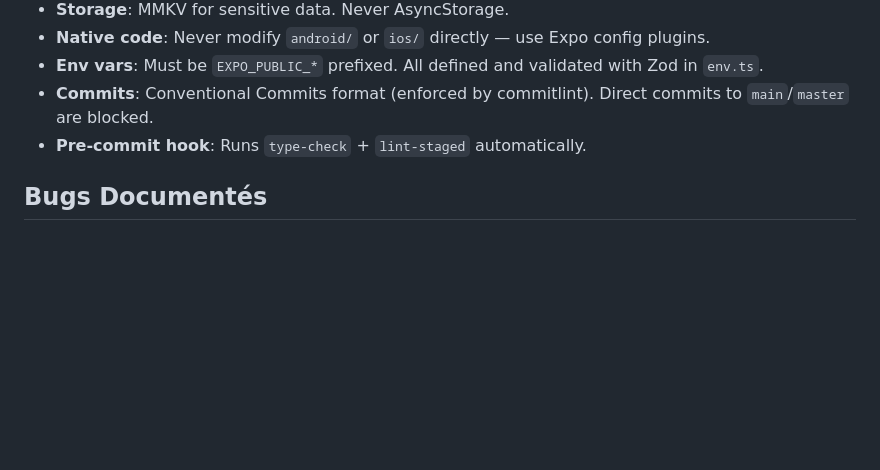
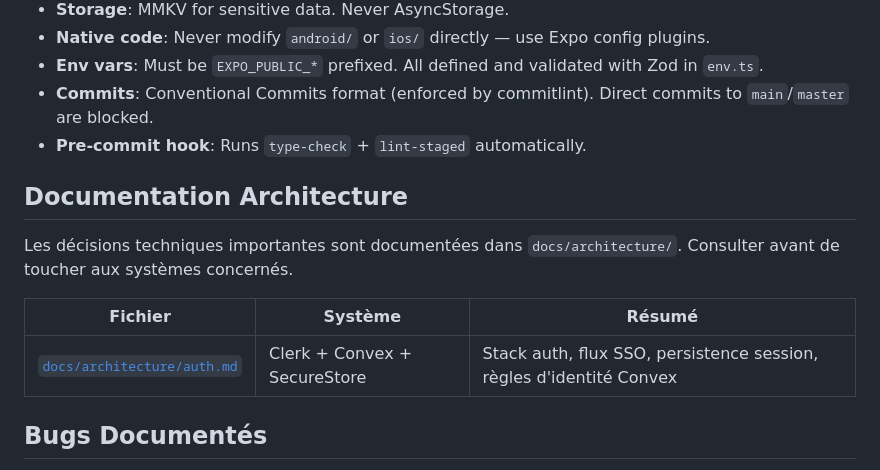
Before and after one commit to suarja/IdeoMobile, a Markdown page: claude.md, the part around the change. Rendered like a GitHub page; blank space fills up the shorter version.

Commit message:
docs(auth): add authentication architecture documentation

```diff
--- a/claude.md
+++ b/claude.md
@@ -100,6 +100,14 @@ For the mobile client, use `convex/react` with `ConvexProvider` (or `ConvexProvi
 - **Commits**: Conventional Commits format (enforced by commitlint). Direct commits to `main`/`master` are blocked.
 - **Pre-commit hook**: Runs `type-check` + `lint-staged` automatically.
 
+## Documentation Architecture
+
+Les décisions techniques importantes sont documentées dans `docs/architecture/`. Consulter avant de toucher aux systèmes concernés.
+
+| Fichier | Système | Résumé |
+|---------|---------|--------|
+| [`docs/architecture/auth.md`](docs/architecture/auth.md) | Clerk + Convex + SecureStore | Stack auth, flux SSO, persistence session, règles d'identité Convex |
+
 ## Bugs Documentés
 
 Des incidents résolus sont consignés dans `docs/bugs/` pour éviter les régressions futures. Consulter ces fichiers avant de toucher aux systèmes concernés.
```
Also changed, not shown: docs/architecture/auth.md (added, +95 -0 lines).
